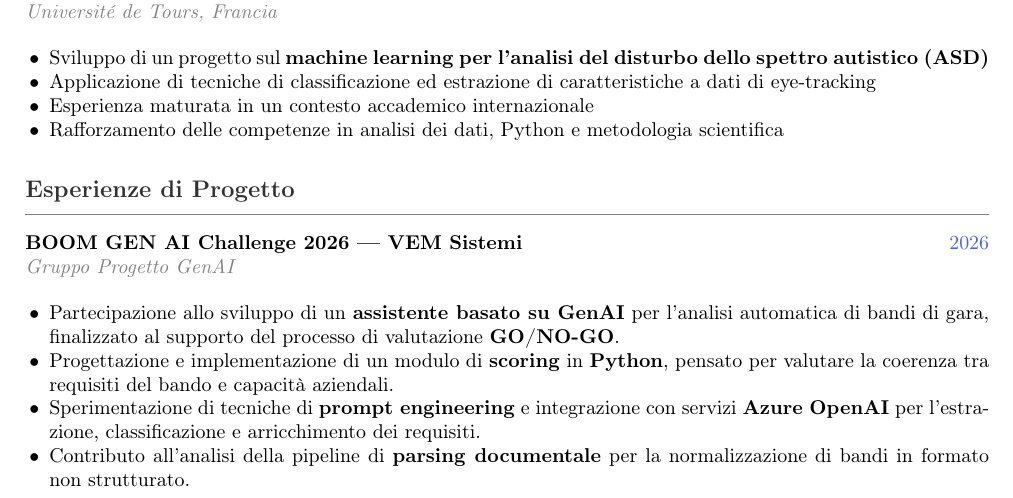
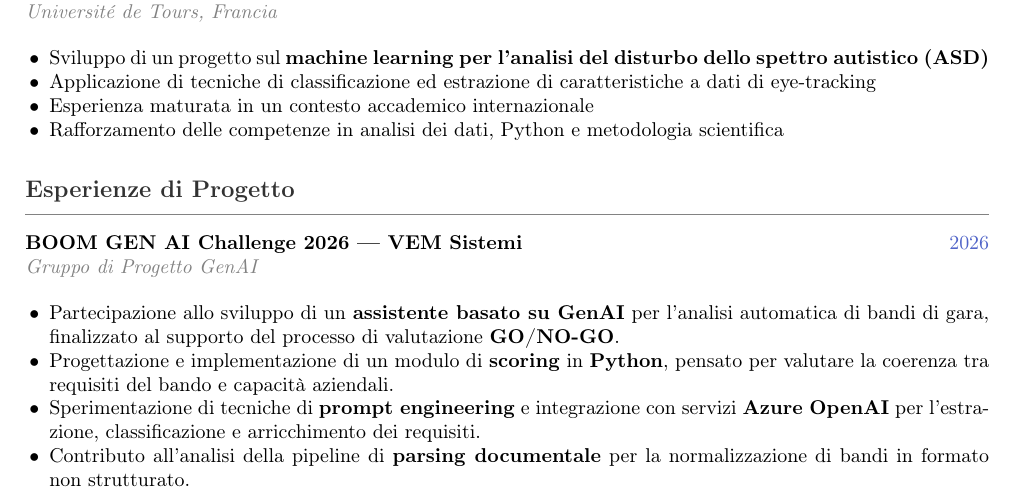
Before and after one commit to frigori/CV, a LaTeX CV (cv/it/CV-IT-public.tex): part of page 1 of 2, cut so that both start at the same text. Compiled offline with pdfLaTeX.

Commit message:
Fix Italian phrasing: add missing preposition in project team label
"Gruppo Progetto GenAI" stacks nouns the way English does; Italian
needs the preposition: "Gruppo di Progetto GenAI".

```diff
--- a/cv/it/CV-IT-public.tex
+++ b/cv/it/CV-IT-public.tex
@@ -114,7 +114,7 @@ Laureato in Ingegneria Informatica presso l’Università di Bologna e ammesso a
 %--- PROJECT EXPERIENCE ---%
 \section{Esperienze di Progetto}
 
-\entrylist{BOOM GEN AI Challenge 2026 — VEM Sistemi}{2026}{Gruppo Progetto GenAI}{}{
+\entrylist{BOOM GEN AI Challenge 2026 — VEM Sistemi}{2026}{Gruppo di Progetto GenAI}{}{
   \item Partecipazione allo sviluppo di un \textbf{assistente basato su GenAI} per l'analisi automatica di bandi di gara, finalizzato al supporto del processo di valutazione \textbf{GO/NO-GO}.
   \item Progettazione e implementazione di un modulo di \textbf{scoring} in \textbf{Python}, pensato per valutare la coerenza tra requisiti del bando e capacità aziendali.
   \item Sperimentazione di tecniche di \textbf{prompt engineering} e integrazione con servizi \textbf{Azure OpenAI} per l'estrazione, classificazione e arricchimento dei requisiti.
```
Also changed, not shown: cv/it/CV-IT.tex (+1 -1 lines).
